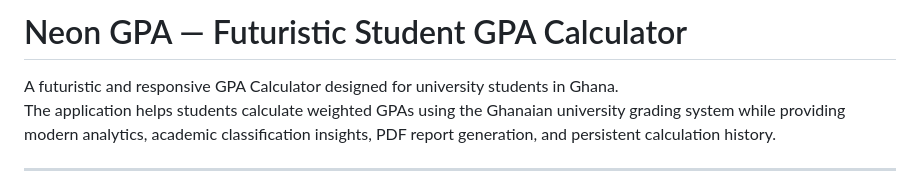
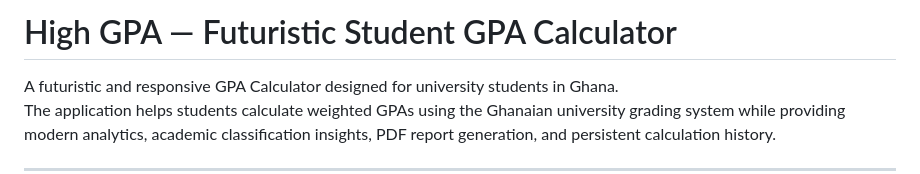
Before and after one commit to James-Damptey-MightyX/Neon-GPA-Calculator, a Markdown page: README.md, the part around the change. Rendered like a GitHub page.

Commit message:
Change project title from 'Neon GPA' to 'High GPA'
Updated project title in README to 'High GPA'.

```diff
--- a/README.md
+++ b/README.md
@@ -1,4 +1,4 @@
-# Neon GPA — Futuristic Student GPA Calculator
+# High GPA — Futuristic Student GPA Calculator
 
 A futuristic and responsive GPA Calculator designed for university students in Ghana.
 The application helps students calculate weighted GPAs using the Ghanaian university grading system while providing modern analytics, academic classification insights, PDF report generation, and persistent calculation history.
```
